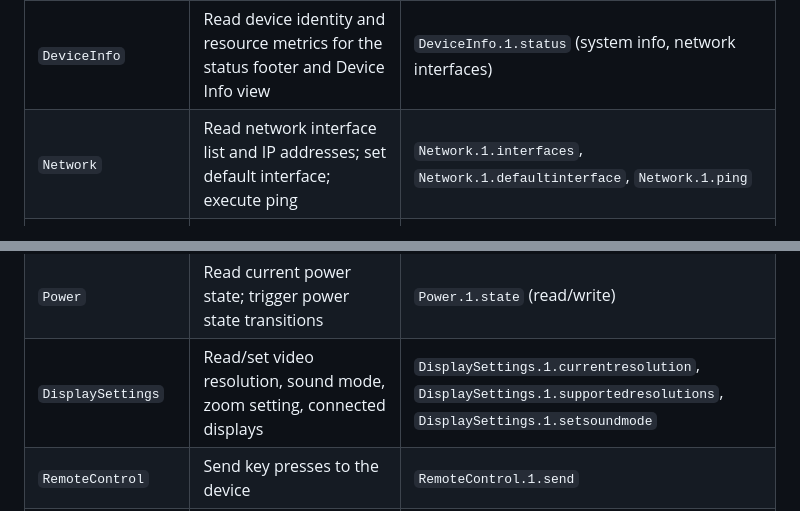
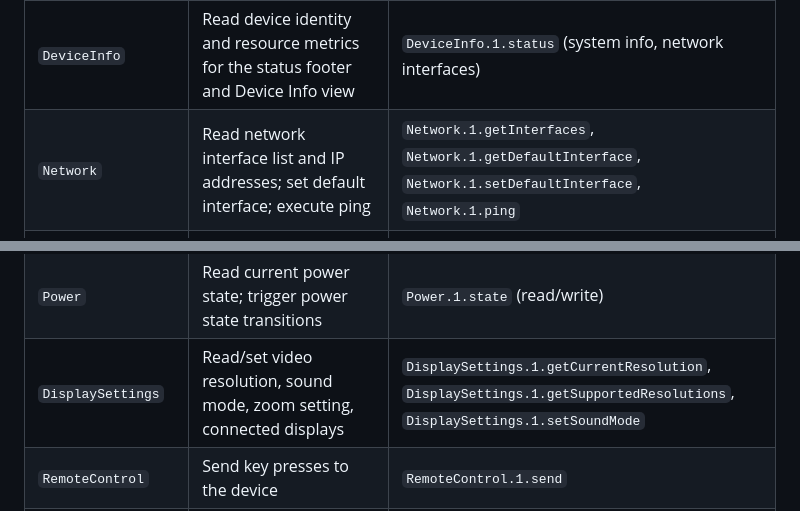
Before and after one commit to rdkcentral/ThunderUI, a Markdown page: docs/README.md, 2 parts joined by grey strips. Drawn GitHub-style.

Commit message:
Addressed review comments

```diff
--- a/docs/README.md
+++ b/docs/README.md
@@ -229,14 +229,14 @@ ThunderUI communicates with the Thunder runtime exclusively over JSON-RPC (WebSo
 | **Thunder Plugins**      |                                                                                              |                                                                                                                          |
 | `Controller`             | Plugin lifecycle management: enumerate active plugins, activate, deactivate, suspend, resume | `Controller.1.status`, `Controller.1.activate`, `Controller.1.deactivate`, `Controller.1.suspend`, `Controller.1.resume` |
 | `DeviceInfo`             | Read device identity and resource metrics for the status footer and Device Info view         | `DeviceInfo.1.status` (system info, network interfaces)                                                                  |
-| `Network`                | Read network interface list and IP addresses; set default interface; execute ping            | `Network.1.interfaces`, `Network.1.defaultinterface`, `Network.1.ping`                                                   |
+| `Network`                | Read network interface list and IP addresses; set default interface; execute ping            | `Network.1.getInterfaces`, `Network.1.getDefaultInterface`, `Network.1.setDefaultInterface`, `Network.1.ping`            |
 | `WifiControl`            | Read connected SSID, scan networks, connect/disconnect                                       | `WifiControl.1.networks`, `WifiControl.1.connect`, `WifiControl.1.disconnect`; events: `scanresults`, `connectionchange` |
 | `BluetoothControl`       | Scan for Bluetooth devices, connect, disconnect, pair                                        | `BluetoothControl.1.scan`, `BluetoothControl.1.connect`; device discovery events                                         |
 | `Monitor`                | Read memory and CPU consumption per observed plugin; configure restart thresholds            | `Monitor.1.status`, `Monitor.1.restartlimits`                                                                            |
 | `TraceControl`           | Read and set trace module enable/disable state; stream live trace output                     | `TraceControl.1.set`; WebSocket stream at `/Service/TraceControl`                                                        |
 | `MessageControl`         | Read and set message control enable/disable state; stream live debug messages                | `MessageControl.1.enable`; WebSocket stream at `/Service/MessageControl`                                                 |
 | `Power`                  | Read current power state; trigger power state transitions                                    | `Power.1.state` (read/write)                                                                                             |
-| `DisplaySettings`        | Read/set video resolution, sound mode, zoom setting, connected displays                      | `DisplaySettings.1.currentresolution`, `DisplaySettings.1.supportedresolutions`, `DisplaySettings.1.setsoundmode`        |
+| `DisplaySettings`        | Read/set video resolution, sound mode, zoom setting, connected displays                      | `DisplaySettings.1.getCurrentResolution`, `DisplaySettings.1.getSupportedResolutions`, `DisplaySettings.1.setSoundMode`  |
 | `RemoteControl`          | Send key presses to the device                                                               | `RemoteControl.1.send`                                                                                                   |
 | `ScreenCapture`          | Trigger screenshot upload to a URL                                                           | `ScreenCapture.1.uploadScreenCapture`                                                                                    |
 | `PersistentStore`        | Read, write, and delete namespaced key-value pairs                                           | `PersistentStore.1.setValue`, `PersistentStore.1.getValue`, `PersistentStore.1.deleteNamespace`                          |
```
Also changed, not shown: other parts of docs/README.md (+16 -15 lines).
